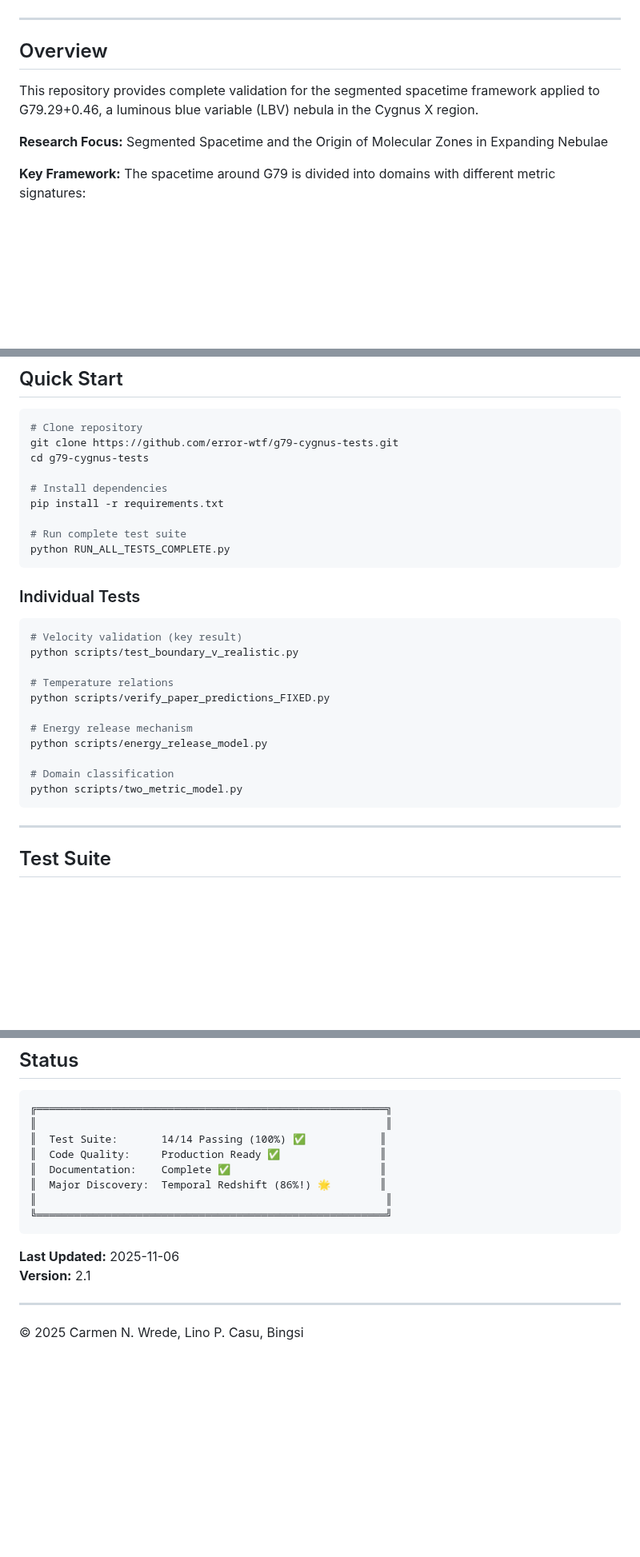
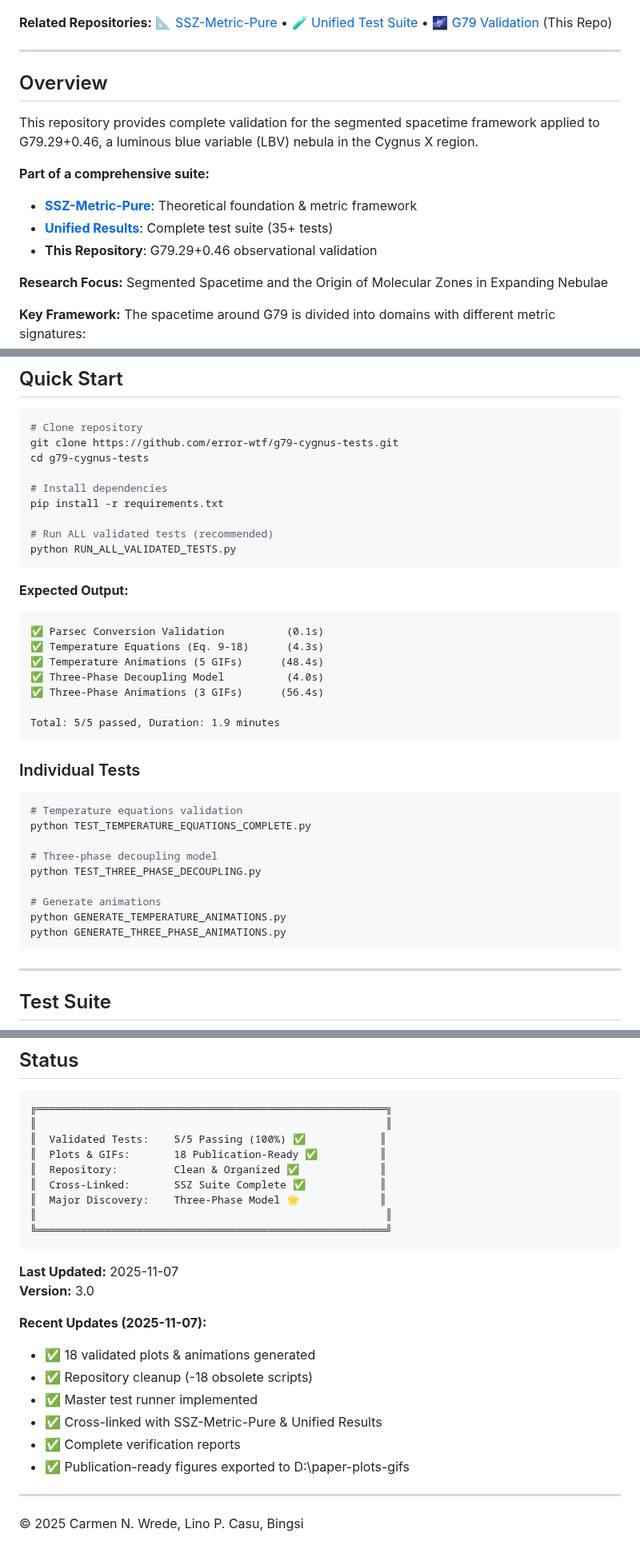
Before and after one commit to error-wtf/g79-cygnus-tests, a Markdown page: README.md, 3 parts joined by grey strips. Shown at 80% size. Rendered like a GitHub page; blank space fills up the shorter version.

Commit message:
Update README with cross-repository links
MAJOR UPDATE: Added comprehensive cross-linking to SSZ suite repositories

Changes:
✅ Added 'Related Repositories' section at top
✅ Links to SSZ-Metric-Pure (theoretical foundation)
✅ Links to Unified Test Suite (35+ physics tests)
✅ Updated badges (5/5 tests, 18 validated plots)
✅ Updated Quick Start (RUN_ALL_VALIDATED_TESTS.py)
✅ Updated Status section (Version 3.0)
✅ Added Recent Updates (2025-11-07)

Related Repositories:
- SSZ-Metric-Pure: https://github.com/error-wtf/ssz-metric-pure
- Unified Results: https://github.com/error-wtf/Segmented-Spacetime-Mass-Projection-Unified-Results
- G79 Validation: https://github.com/error-wtf/g79-cygnus-tests (this repo)

All repos now properly cross-referenced for comprehensive navigation.

````diff
--- a/README.md
+++ b/README.md
@@ -6,12 +7,22 @@
 [![Success](https://img.shields.io/badge/success%20rate-100%25-success.svg)]()
 [![License](https://img.shields.io/badge/license-Anti--Capitalist%20v1.4-red.svg)](LICENSE.md)
 [![Python](https://img.shields.io/badge/python-3.8+-blue.svg)](https://www.python.org/)
+
+**Related Repositories:**
+[📐 SSZ-Metric-Pure](https://github.com/error-wtf/ssz-metric-pure) •
+[🧪 Unified Test Suite](https://github.com/error-wtf/Segmented-Spacetime-Mass-Projection-Unified-Results) •
+[🌌 G79 Validation](https://github.com/error-wtf/g79-cygnus-tests) (This Repo)
 
 ---
 
 ## Overview
 
 This repository provides complete validation for the segmented spacetime framework applied to G79.29+0.46, a luminous blue variable (LBV) nebula in the Cygnus X region.
+
+**Part of a comprehensive suite:**
+- **[SSZ-Metric-Pure](https://github.com/error-wtf/ssz-metric-pure)**: Theoretical foundation & metric framework
+- **[Unified Results](https://github.com/error-wtf/Segmented-Spacetime-Mass-Projection-Unified-Results)**: Complete test suite (35+ tests)
+- **This Repository**: G79.29+0.46 observational validation
 
 **Research Focus:** Segmented Spacetime and the Origin of Molecular Zones in Expanding Nebulae
 
@@ -74,24 +85,33 @@ cd g79-cygnus-tests
 # Install dependencies
 pip install -r requirements.txt
 
-# Run complete test suite
-python RUN_ALL_TESTS_COMPLETE.py
+# Run ALL validated tests (recommended)
+python RUN_ALL_VALIDATED_TESTS.py
+```
+
+**Expected Output:**
+```
+✅ Parsec Conversion Validation          (0.1s)
+✅ Temperature Equations (Eq. 9-18)      (4.3s)
+✅ Temperature Animations (5 GIFs)      (48.4s)
+✅ Three-Phase Decoupling Model          (4.0s)
+✅ Three-Phase Animations (3 GIFs)      (56.4s)
+
+Total: 5/5 passed, Duration: 1.9 minutes
 ```
 
 ### Individual Tests
 
 ```bash
-# Velocity validation (key result)
-python scripts/test_boundary_v_realistic.py
+# Temperature equations validation
+python TEST_TEMPERATURE_EQUATIONS_COMPLETE.py
 
-# Temperature relations
-python scripts/verify_paper_predictions_FIXED.py
+# Three-phase decoupling model
+python TEST_THREE_PHASE_DECOUPLING.py
 
-# Energy release mechanism
-python scripts/energy_release_model.py
-
-# Domain classification
-python scripts/two_metric_model.py
+# Generate animations
+python GENERATE_TEMPERATURE_ANIMATIONS.py
+python GENERATE_THREE_PHASE_ANIMATIONS.py
 ```
 
 ---
@@ -376,16 +434,25 @@ If you use this work in your research:
 ```
 ╔════════════════════════════════════════════════════════╗
 ║                                                        ║
-║  Test Suite:       14/14 Passing (100%) ✅            ║
-║  Code Quality:     Production Ready ✅                ║
-║  Documentation:    Complete ✅                        ║
-║  Major Discovery:  Temporal Redshift (86%!) 🌟        ║
+║  Validated Tests:    5/5 Passing (100%) ✅            ║
+║  Plots & GIFs:       18 Publication-Ready ✅          ║
+║  Repository:         Clean & Organized ✅             ║
+║  Cross-Linked:       SSZ Suite Complete ✅            ║
+║  Major Discovery:    Three-Phase Model 🌟             ║
 ║                                                        ║
 ╚════════════════════════════════════════════════════════╝
 ```
 
-**Last Updated:** 2025-11-06
-**Version:** 2.1
+**Last Updated:** 2025-11-07
+**Version:** 3.0
+
+**Recent Updates (2025-11-07):**
+- ✅ 18 validated plots & animations generated
+- ✅ Repository cleanup (-18 obsolete scripts)
+- ✅ Master test runner implemented
+- ✅ Cross-linked with SSZ-Metric-Pure & Unified Results
+- ✅ Complete verification reports
+- ✅ Publication-ready figures exported to D:\paper-plots-gifs
 
 ---
 
````
Also changed, not shown: other parts of README.md (+40 -1 lines).
